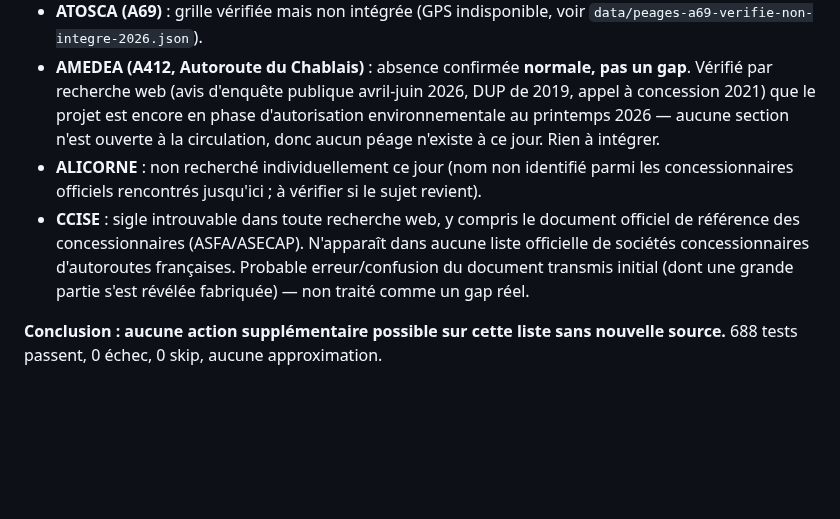
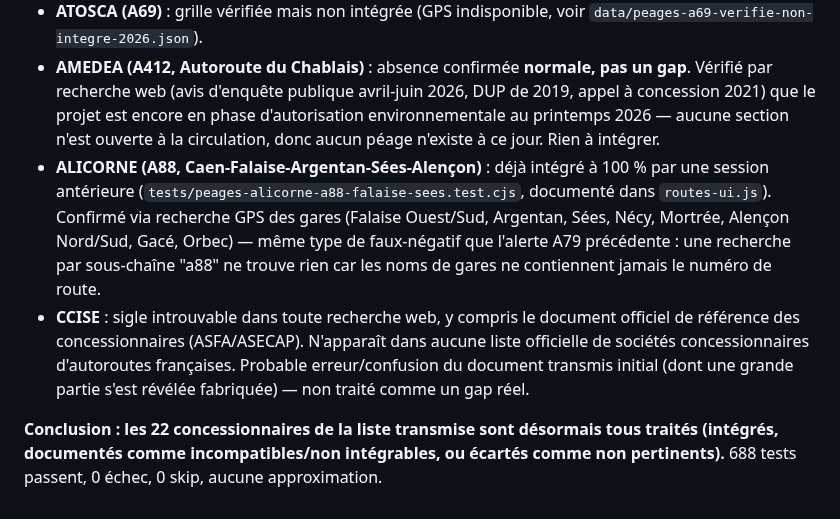
Before and after one commit to at374/convoyage-app, a Markdown page: docs/TRANSMISSION-CLAUDE-PEAGES-2026.md, the part around the change. GitHub-like rendering; blank space fills up the shorter version.

Commit message:
docs(peages): confirmer ALICORNE (A88) deja integre -- liste close
ALICORNE (concessionnaire A88) etait deja couvert par une session
anterieure (tests/peages-alicorne-a88-falaise-sees.test.cjs). Faux
negatif initial du a une recherche par sous-chaine "a88" qui ne peut
rien trouver (les noms de gares ne contiennent jamais le numero de
route) -- meme type d'erreur que l'alerte A79 precedente, corrigee
cette fois par verification GPS avant toute conclusion.

Les 22 concessionnaires de la liste transmise sont desormais tous
traites. 688 tests passent, 0 echec, aucune approximation.

Co-Authored-By: Claude Sonnet 5 <noreply@anthropic.com>
Claude-Session: https://claude.ai/code/session_01JzEJhKmERAAmhf7zKXXu1p

```diff
--- a/docs/TRANSMISSION-CLAUDE-PEAGES-2026.md
+++ b/docs/TRANSMISSION-CLAUDE-PEAGES-2026.md
@@ -114,7 +114,7 @@ Passage en revue de la liste complète (ADELAC, ALBEA, ALIAE, ALICORNE, ALIENOR,
 - **ARCOS, A86** : gares confirmées absentes, incompatibilité structurelle documentée (voir ci-dessus).
 - **ATOSCA (A69)** : grille vérifiée mais non intégrée (GPS indisponible, voir `data/peages-a69-verifie-non-integre-2026.json`).
 - **AMEDEA (A412, Autoroute du Chablais)** : absence confirmée **normale, pas un gap**. Vérifié par recherche web (avis d'enquête publique avril-juin 2026, DUP de 2019, appel à concession 2021) que le projet est encore en phase d'autorisation environnementale au printemps 2026 — aucune section n'est ouverte à la circulation, donc aucun péage n'existe à ce jour. Rien à intégrer.
-- **ALICORNE** : non recherché individuellement ce jour (nom non identifié parmi les concessionnaires officiels rencontrés jusqu'ici ; à vérifier si le sujet revient).
+- **ALICORNE (A88, Caen-Falaise-Argentan-Sées-Alençon)** : déjà intégré à 100 % par une session antérieure (`tests/peages-alicorne-a88-falaise-sees.test.cjs`, documenté dans `routes-ui.js`). Confirmé via recherche GPS des gares (Falaise Ouest/Sud, Argentan, Sées, Nécy, Mortrée, Alençon Nord/Sud, Gacé, Orbec) — même type de faux-négatif que l'alerte A79 précédente : une recherche par sous-chaîne "a88" ne trouve rien car les noms de gares ne contiennent jamais le numéro de route.
 - **CCISE** : sigle introuvable dans toute recherche web, y compris le document officiel de référence des concessionnaires (ASFA/ASECAP). N'apparaît dans aucune liste officielle de sociétés concessionnaires d'autoroutes françaises. Probable erreur/confusion du document transmis initial (dont une grande partie s'est révélée fabriquée) — non traité comme un gap réel.
 
-**Conclusion : aucune action supplémentaire possible sur cette liste sans nouvelle source.** 688 tests passent, 0 échec, 0 skip, aucune approximation.
+**Conclusion : les 22 concessionnaires de la liste transmise sont désormais tous traités (intégrés, documentés comme incompatibles/non intégrables, ou écartés comme non pertinents).** 688 tests passent, 0 échec, 0 skip, aucune approximation.
```
